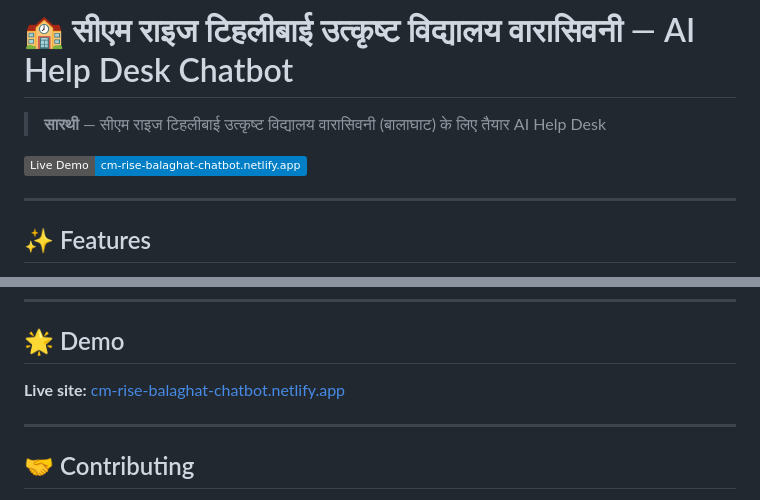
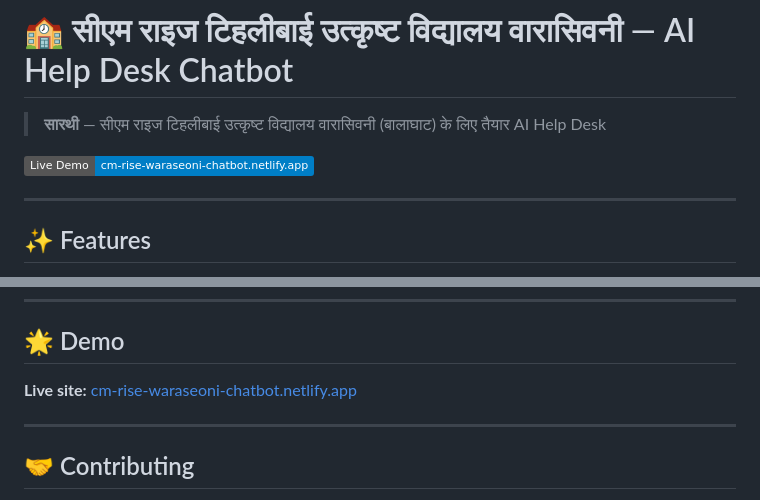
Before and after one commit to nikhiltelase/cm-rise-balaghat-chatbot, a Markdown page: README.md, 2 parts joined by grey strips. GitHub-like rendering; badges without logos.

Commit message:
chore: update netlify URL in README to cm-rise-waraseoni-chatbot

```diff
--- a/README.md
+++ b/README.md
@@ -2,7 +2,7 @@
 
 > **सारथी** — सीएम राइज टिहलीबाई उत्कृष्ट विद्यालय वारासिवनी (बालाघाट) के लिए तैयार AI Help Desk
 
-[![Live Demo](https://img.shields.io/badge/Live%20Demo-cm--rise--balaghat--chatbot.netlify.app-blue)](https://cm-rise-balaghat-chatbot.netlify.app)
+[![Live Demo](https://img.shields.io/badge/Live%20Demo-cm--rise--waraseoni--chatbot.netlify.app-blue)](https://cm-rise-waraseoni-chatbot.netlify.app)
 
 ---
 
@@ -116,7 +116,7 @@ chatBot/
 
 ## 🌟 Demo
 
-**Live site:** [cm-rise-balaghat-chatbot.netlify.app](https://cm-rise-balaghat-chatbot.netlify.app)
+**Live site:** [cm-rise-waraseoni-chatbot.netlify.app](https://cm-rise-waraseoni-chatbot.netlify.app)
 
 ---
 
```
